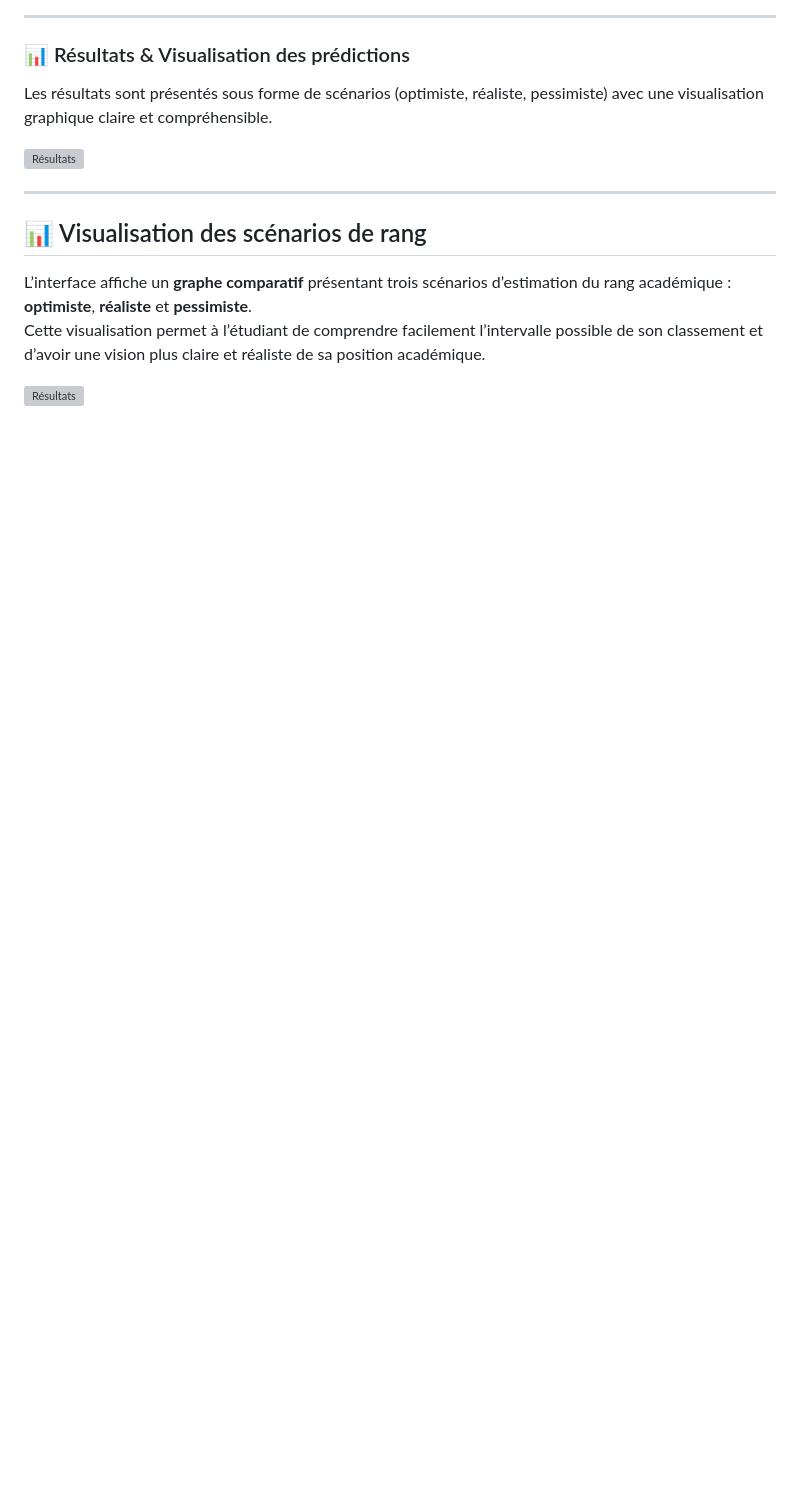
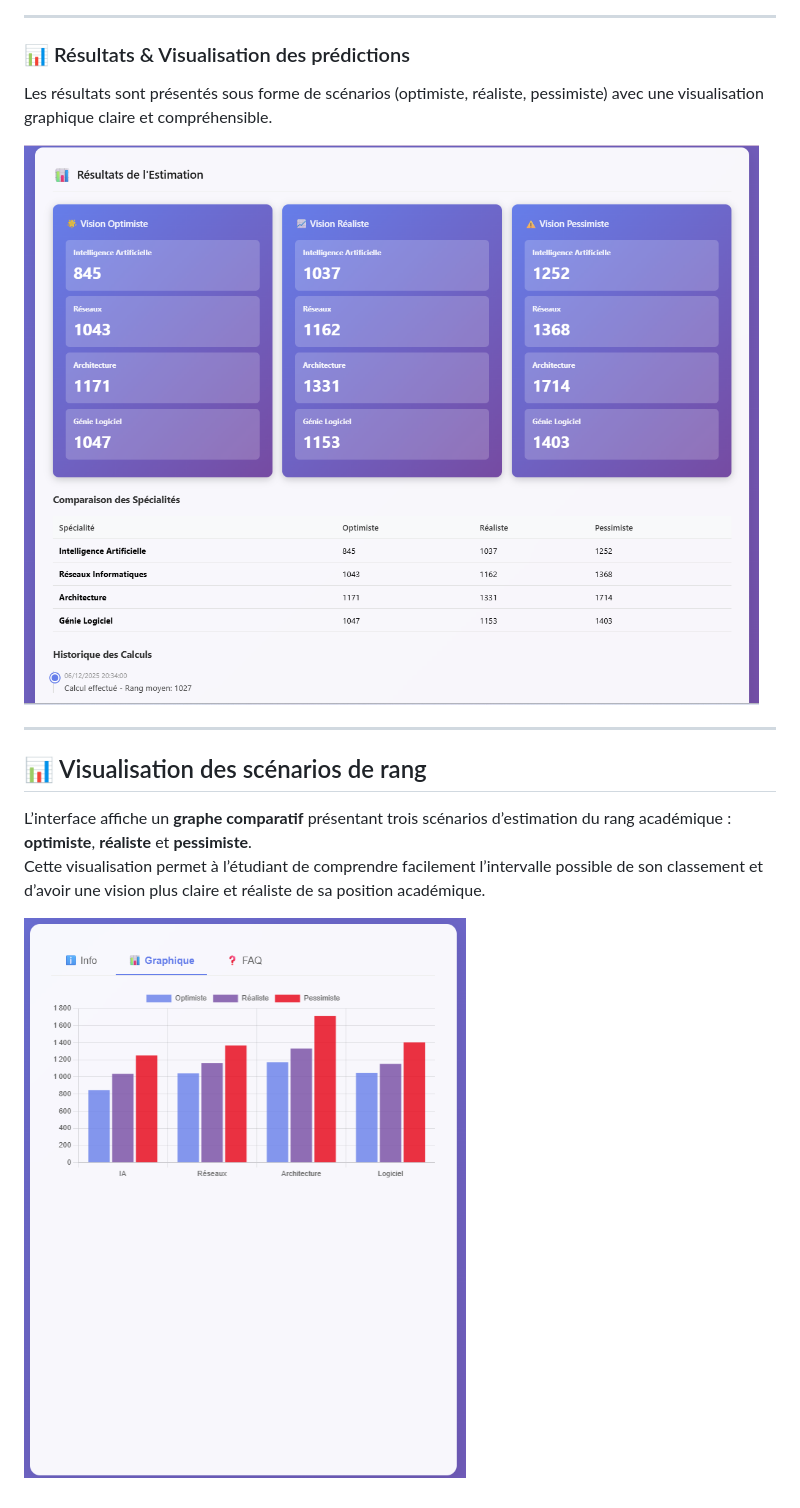
Before and after one commit to Ranim04yc/smart-rank-projet-estimation-de-rang, a Markdown page: README.md, the part around the change. Drawn GitHub-style; blank space fills up the shorter version; grey boxes are pictures that could not be loaded.

```diff
--- a/README.md
+++ b/README.md
@@ -93,7 +93,7 @@ et d’obtenir une estimation claire de son rang académique.
 Les résultats sont présentés sous forme de scénarios (optimiste, réaliste,
 pessimiste) avec une visualisation graphique claire et compréhensible.
 
-![Résultats](captures/cp3.png)
+![Résultats](capture/cp3.png)
 
 ---
 
@@ -102,4 +102,4 @@ pessimiste) avec une visualisation graphique claire et compréhensible.
 L’interface affiche un **graphe comparatif** présentant trois scénarios d’estimation du rang académique : **optimiste**, **réaliste** et **pessimiste**.
 Cette visualisation permet à l’étudiant de comprendre facilement l’intervalle possible de son classement et d’avoir une vision plus claire et réaliste de sa position académique.
 
-![Résultats](captures/graphetout.png)
+![Résultats](capture/graphetout.png)
```
